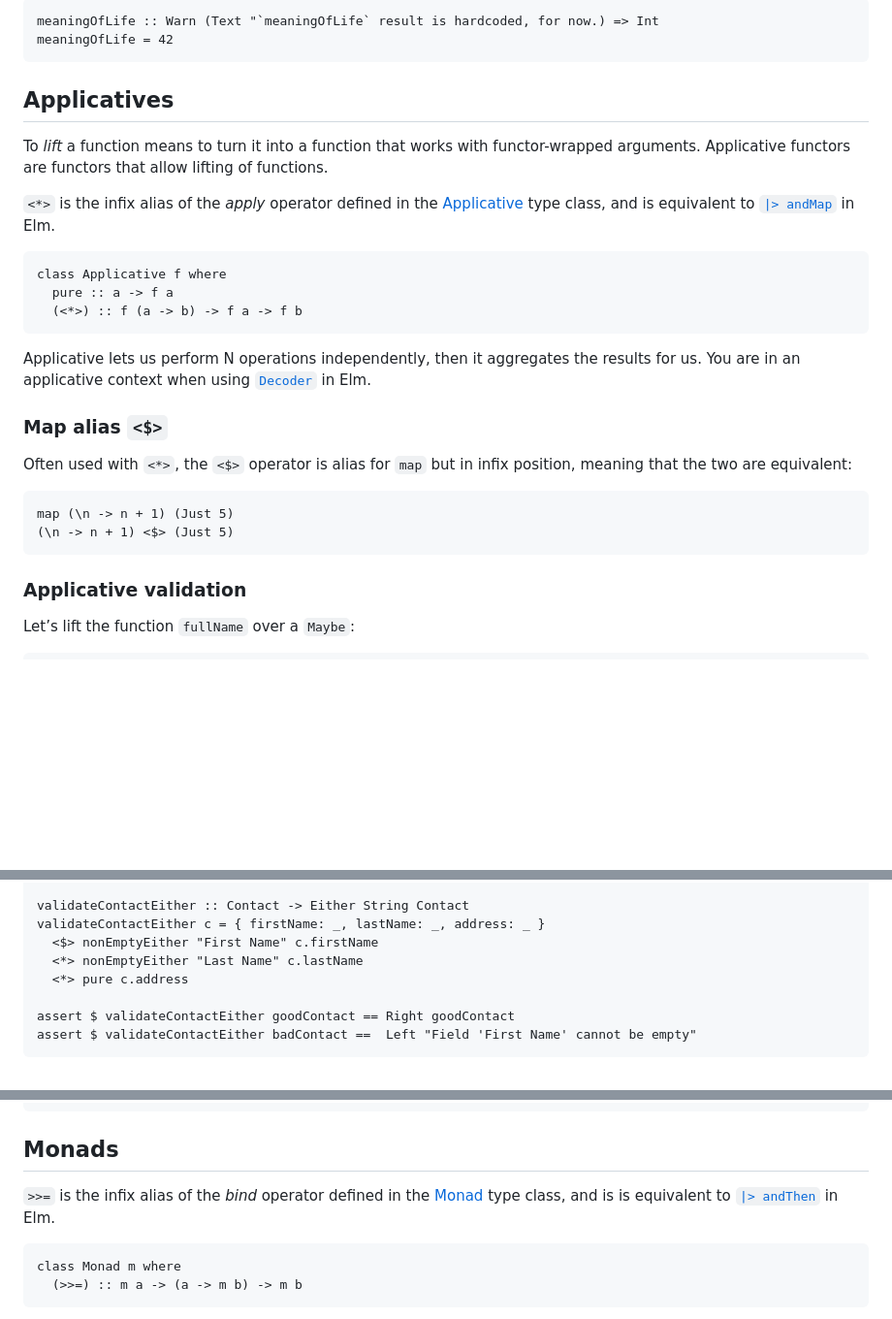
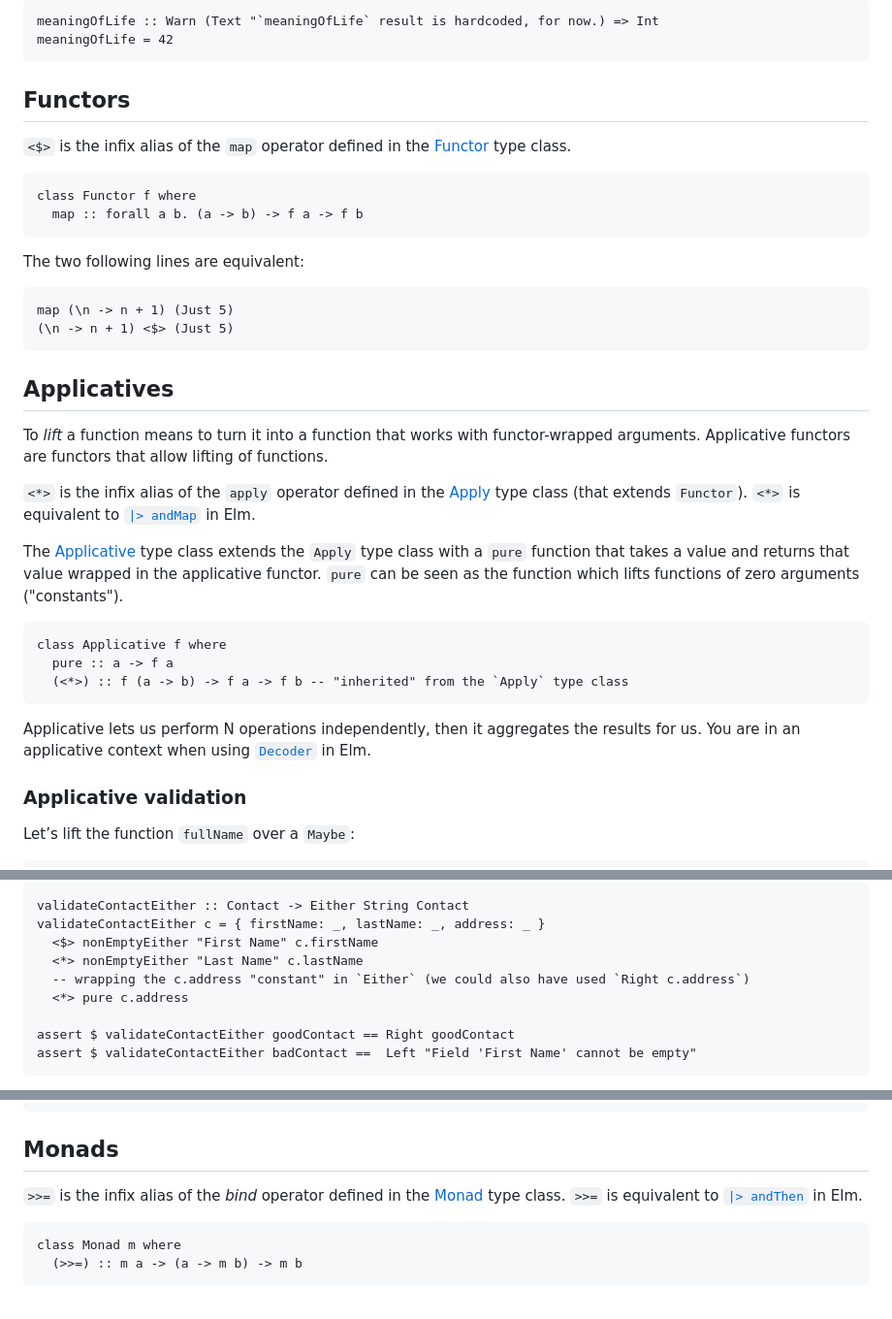
Before and after one commit to laurentpayot/purescript-for-elm-developers, a Markdown page: README.md, 3 parts joined by grey strips. Shown at 97% size. GitHub-like rendering; blank space fills up the shorter version.

Commit message:
Functors + Applicatives

````diff
--- a/README.md
+++ b/README.md
@@ -523,29 +523,38 @@ meaningOfLife :: Warn (Text "`meaningOfLife` result is hardcoded, for now.) => I
 meaningOfLife = 42
 ```
 
-## Applicatives
+## Functors
 
-To *lift* a function means to turn it into a function that works with functor-wrapped arguments. Applicative functors are functors that allow lifting of functions.
-
-`<*>` is the infix alias of the *apply* operator defined in the [Applicative](https://pursuit.purescript.org/packages/purescript-prelude/3.0.0/docs/Control.Applicative) type class, and is equivalent to [`|> andMap`](https://thoughtbot.com/blog/running-out-of-maps#one-liner-to-rule-them-all) in Elm.
+`<$>` is the infix alias of the `map` operator defined in the [Functor](https://pursuit.purescript.org/packages/purescript-prelude/6.0.1/docs/Data.Functor) type class.
 
 ```purs
-class Applicative f where
-  pure :: a -> f a
-  (<*>) :: f (a -> b) -> f a -> f b
+class Functor f where
+  map :: forall a b. (a -> b) -> f a -> f b
 ```
 
-Applicative lets us perform N operations independently, then it aggregates the results for us.
-You are in an applicative context when using [`Decoder`](https://package.elm-lang.org/packages/elm/json/latest/Json-Decode#map2) in Elm.
-
-### Map alias `<$>`
-
-Often used with `<*>`, the `<$>` operator is alias for `map` but in infix position, meaning that the two are equivalent:
+The two following lines are equivalent:
 
 ```purs
 map (\n -> n + 1) (Just 5)
 (\n -> n + 1) <$> (Just 5)
 ```
+
+## Applicatives
+
+To *lift* a function means to turn it into a function that works with functor-wrapped arguments. Applicative functors are functors that allow lifting of functions.
+
+`<*>` is the infix alias of the `apply` operator defined in the [Apply](https://pursuit.purescript.org/packages/purescript-prelude/6.0.1/docs/Control.Apply) type class (that extends `Functor`). `<*>` is equivalent to [`|> andMap`](https://thoughtbot.com/blog/running-out-of-maps#one-liner-to-rule-them-all) in Elm.
+
+The [Applicative](https://pursuit.purescript.org/packages/purescript-prelude/6.0.1/docs/Control.Applicative) type class extends the `Apply` type class with a `pure` function that takes a value and returns that value wrapped in the applicative functor. `pure` can be seen as the function which lifts functions of zero arguments ("constants").
+
+```purs
+class Applicative f where
+  pure :: a -> f a
+  (<*>) :: f (a -> b) -> f a -> f b -- "inherited" from the `Apply` type class
+```
+
+Applicative lets us perform N operations independently, then it aggregates the results for us.
+You are in an applicative context when using [`Decoder`](https://package.elm-lang.org/packages/elm/json/latest/Json-Decode#map2) in Elm.
 
 ### Applicative validation
 
@@ -605,6 +614,7 @@ validateContactEither :: Contact -> Either String Contact
 validateContactEither c = { firstName: _, lastName: _, address: _ }
   <$> nonEmptyEither "First Name" c.firstName
   <*> nonEmptyEither "Last Name" c.lastName
+  -- wrapping the c.address "constant" in `Either` (we could also have used `Right c.address`)
   <*> pure c.address
 
 assert $ validateContactEither goodContact == Right goodContact
@@ -652,7 +662,7 @@ validateContactVAdo c = ado
 
 ## Monads
 
-`>>=` is the infix alias of the *bind* operator defined in the [Monad](https://pursuit.purescript.org/packages/purescript-prelude/3.0.0/docs/Control.Monad) type class, and is is equivalent to [`|> andThen`](https://package.elm-lang.org/packages/elm/core/latest/Maybe#andThen) in Elm.
+`>>=` is the infix alias of the *bind* operator defined in the [Monad](https://pursuit.purescript.org/packages/purescript-prelude/3.0.0/docs/Control.Monad) type class. `>>=` is equivalent to [`|> andThen`](https://package.elm-lang.org/packages/elm/core/latest/Maybe#andThen) in Elm.
 ```purs
 class Monad m where
   (>>=) :: m a -> (a -> m b) -> m b
````
